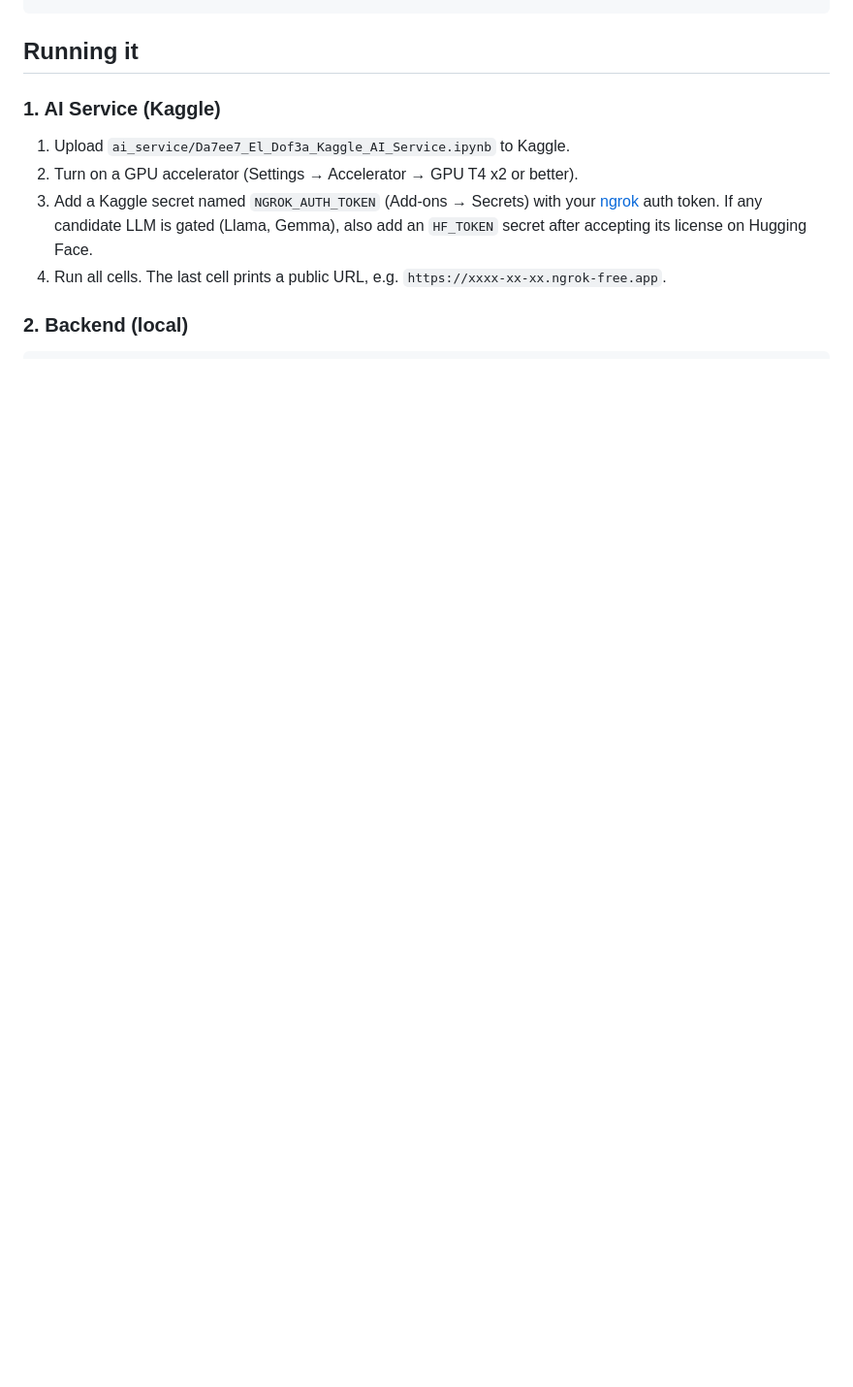
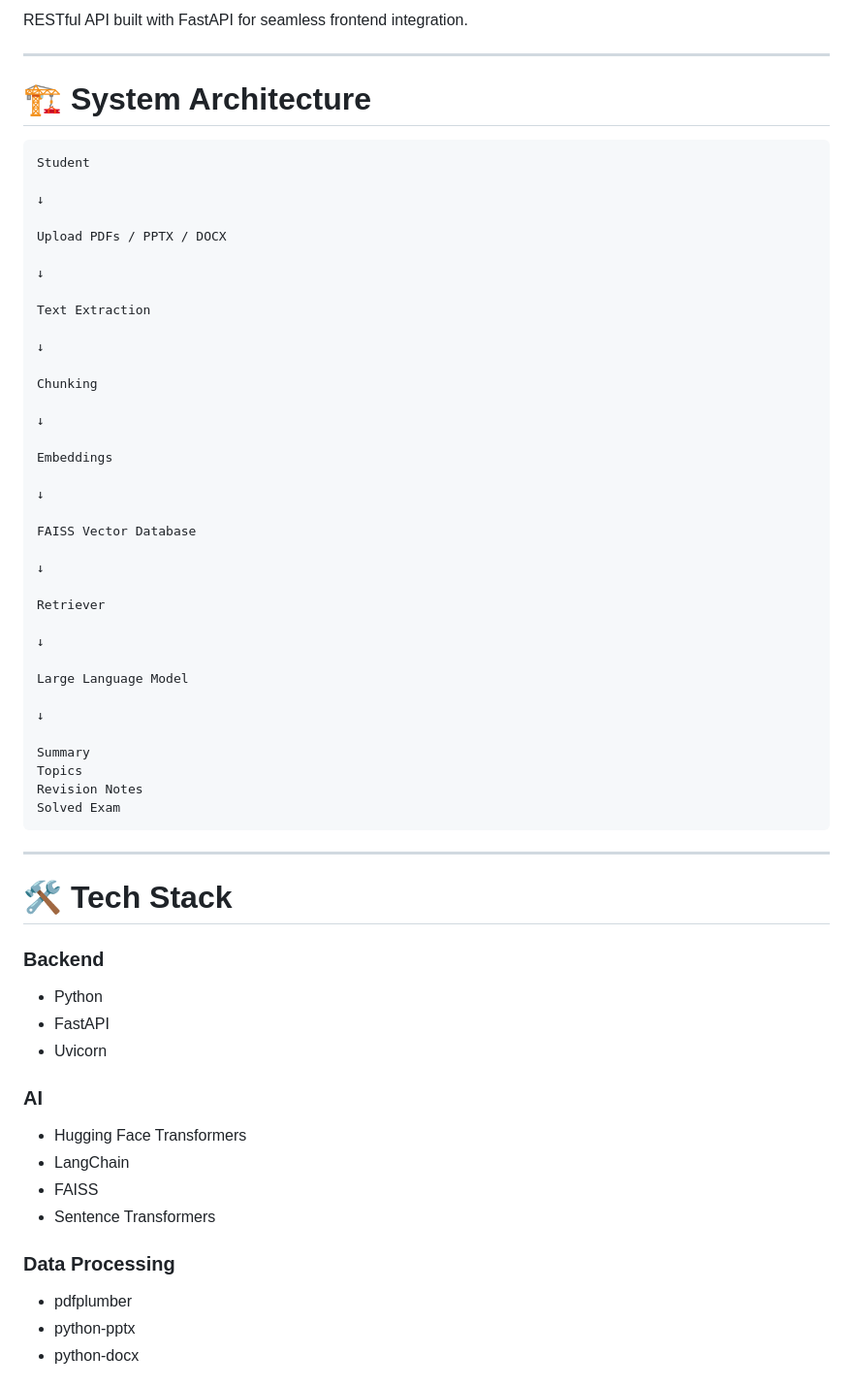
Before and after one commit to AyaAbdelwahabAbdelhafez/Da7ee7-El-Dof3a, a Markdown page: README.md, the part around one of its changes. Shown at 97% size. Rendered like a GitHub page; blank space fills up the shorter version.

````diff
--- a/README.md
+++ b/README.md
@@ -29,16 +87,68 @@ Da7ee7-El-Dof3a/
+RESTful API built with FastAPI for seamless frontend integration.
+
+---
+
+# 🏗️ System Architecture
+
+```text
+Student
+
+↓
+
+Upload PDFs / PPTX / DOCX
+
+↓
+
+Text Extraction
+
+↓
+
+Chunking
+
+↓
+
+Embeddings
+
+↓
+
+FAISS Vector Database
+
+↓
+
+Retriever
+
+↓
+
+Large Language Model
+
+↓
+
+Summary
+Topics
+Revision Notes
+Solved Exam
 ```
 
-## Running it
+---
 
-### 1. AI Service (Kaggle)
+# 🛠️ Tech Stack
 
-1. Upload `ai_service/Da7ee7_El_Dof3a_Kaggle_AI_Service.ipynb` to Kaggle.
-2. Turn on a GPU accelerator (Settings → Accelerator → GPU T4 x2 or better).
-3. Add a Kaggle secret named `NGROK_AUTH_TOKEN` (Add-ons → Secrets) with your
-   [ngrok](https://ngrok.com) auth token. If any candidate LLM is gated
-   (Llama, Gemma), also add an `HF_TOKEN` secret after accepting its license
-   on Hugging Face.
-4. Run all cells. The last cell prints a public URL, e.g.
-   `https://xxxx-xx-xx.ngrok-free.app`.
+### Backend
 
-### 2. Backend (local)
+- Python
+- FastAPI
+- Uvicorn
+
+### AI
+
+- Hugging Face Transformers
+- LangChain
+- FAISS
+- Sentence Transformers
+
+### Data Processing
+
+- pdfplumber
+- python-pptx
+- python-docx
+
````
Also changed, not shown: other parts of README.md (+238 -53 lines).
